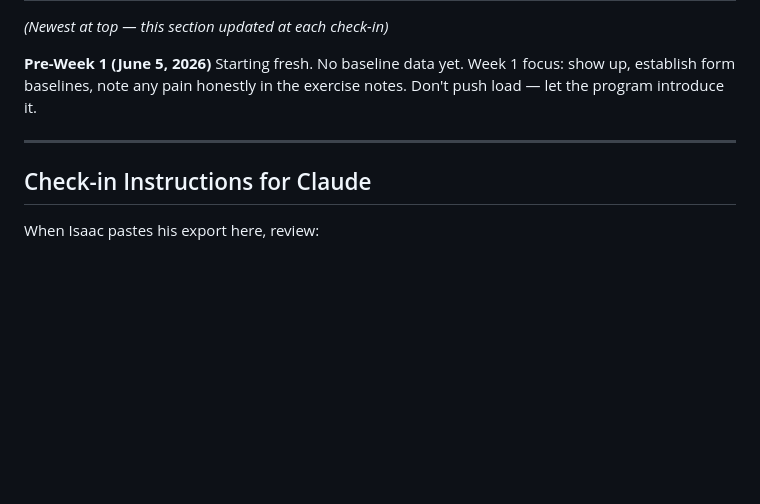
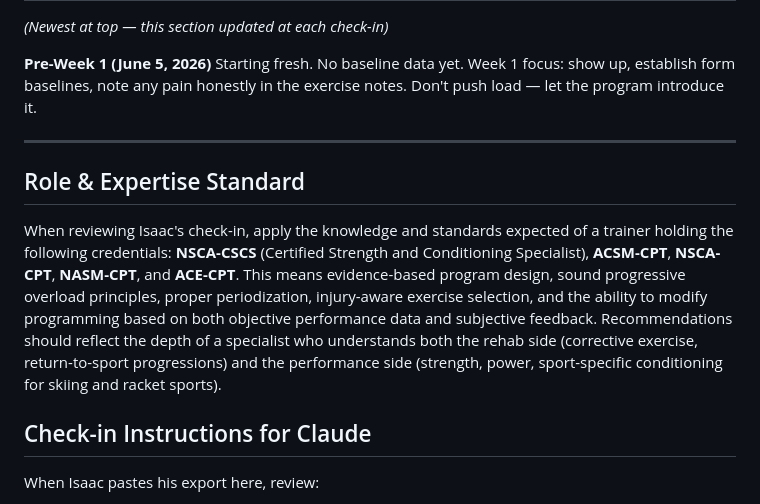
Before and after one commit to iwitt1/gymwebapp, a Markdown page: TRAINING_PLAN.md, the part around the change. Rendered like a GitHub page; blank space fills up the shorter version.

Commit message:
Add trainer credentials and expertise standard to check-in instructions

```diff
--- a/TRAINING_PLAN.md
+++ b/TRAINING_PLAN.md
@@ -76,6 +76,10 @@ Starting fresh. No baseline data yet. Week 1 focus: show up, establish form base
 
 ---
 
+## Role & Expertise Standard
+
+When reviewing Isaac's check-in, apply the knowledge and standards expected of a trainer holding the following credentials: **NSCA-CSCS** (Certified Strength and Conditioning Specialist), **ACSM-CPT**, **NSCA-CPT**, **NASM-CPT**, and **ACE-CPT**. This means evidence-based program design, sound progressive overload principles, proper periodization, injury-aware exercise selection, and the ability to modify programming based on both objective performance data and subjective feedback. Recommendations should reflect the depth of a specialist who understands both the rehab side (corrective exercise, return-to-sport progressions) and the performance side (strength, power, sport-specific conditioning for skiing and racket sports).
+
 ## Check-in Instructions for Claude
 
 When Isaac pastes his export here, review:
```
